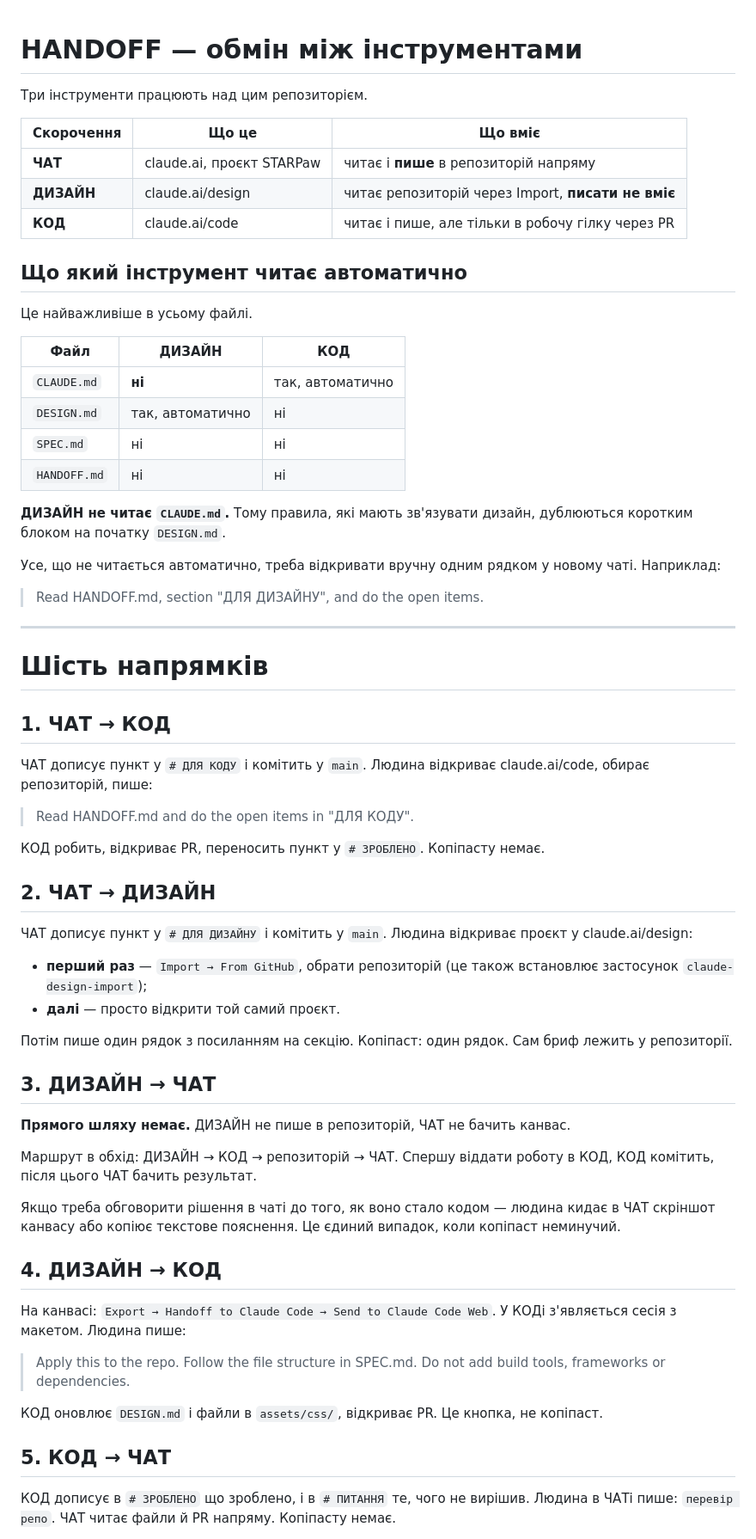
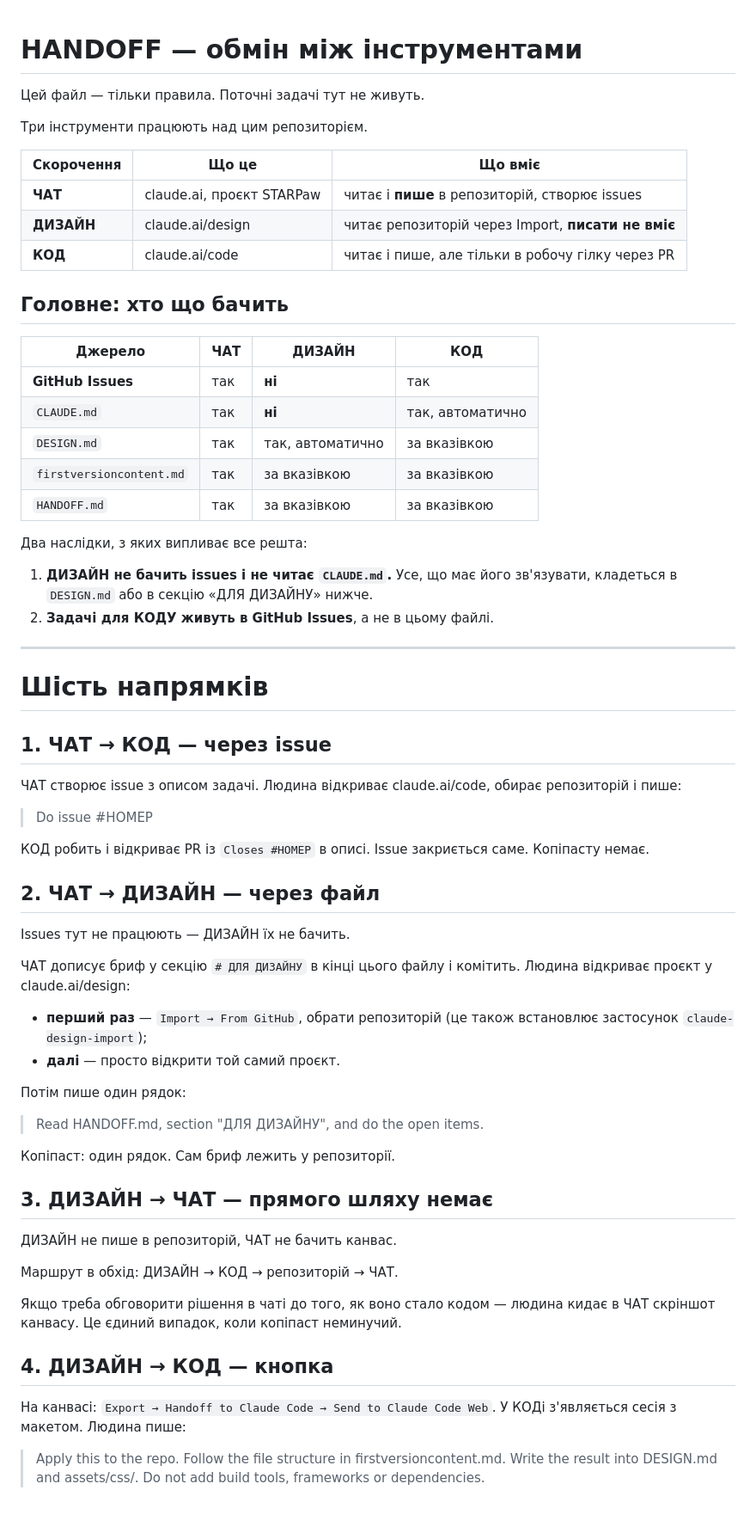
Before and after one commit to yarickzhuk/STARPawdotnet, a Markdown page: HANDOFF.md, the part around one of its changes. Shown at 86% size. GitHub-like rendering; blank space fills up the shorter version.

Commit message:
Rewrite HANDOFF.md: issues are the chat-code channel, file only for design

```diff
--- a/HANDOFF.md
+++ b/HANDOFF.md
@@ -1,83 +1,79 @@
 # HANDOFF — обмін між інструментами
+
+Цей файл — тільки правила. Поточні задачі тут не живуть.
 
 Три інструменти працюють над цим репозиторієм.
 
 | Скорочення | Що це | Що вміє |
 |---|---|---|
-| **ЧАТ** | claude.ai, проєкт STARPaw | читає і **пише** в репозиторій напряму |
+| **ЧАТ** | claude.ai, проєкт STARPaw | читає і **пише** в репозиторій, створює issues |
 | **ДИЗАЙН** | claude.ai/design | читає репозиторій через Import, **писати не вміє** |
 | **КОД** | claude.ai/code | читає і пише, але тільки в робочу гілку через PR |
 
-## Що який інструмент читає автоматично
+## Головне: хто що бачить
 
-Це найважливіше в усьому файлі.
+| Джерело | ЧАТ | ДИЗАЙН | КОД |
+|---|---|---|---|
+| **GitHub Issues** | так | **ні** | так |
+| `CLAUDE.md` | так | **ні** | так, автоматично |
+| `DESIGN.md` | так | так, автоматично | за вказівкою |
+| `firstversioncontent.md` | так | за вказівкою | за вказівкою |
+| `HANDOFF.md` | так | за вказівкою | за вказівкою |
 
-| Файл | ДИЗАЙН | КОД |
-|---|---|---|
-| `CLAUDE.md` | **ні** | так, автоматично |
-| `DESIGN.md` | так, автоматично | ні |
-| `SPEC.md` | ні | ні |
-| `HANDOFF.md` | ні | ні |
+Два наслідки, з яких випливає все решта:
 
-**ДИЗАЙН не читає `CLAUDE.md`.** Тому правила, які мають зв'язувати дизайн,
-дублюються коротким блоком на початку `DESIGN.md`.
-
-Усе, що не читається автоматично, треба відкривати вручну одним рядком у
-новому чаті. Наприклад:
-
-> Read HANDOFF.md, section "ДЛЯ ДИЗАЙНУ", and do the open items.
+1. **ДИЗАЙН не бачить issues і не читає `CLAUDE.md`.** Усе, що має його
+   зв'язувати, кладеться в `DESIGN.md` або в секцію «ДЛЯ ДИЗАЙНУ» нижче.
+2. **Задачі для КОДУ живуть в GitHub Issues**, а не в цьому файлі.
 
 ---
 
 # Шість напрямків
 
-## 1. ЧАТ → КОД
+## 1. ЧАТ → КОД — через issue
 
-ЧАТ дописує пункт у `# ДЛЯ КОДУ` і комітить у `main`.
-Людина відкриває claude.ai/code, обирає репозиторій, пише:
+ЧАТ створює issue з описом задачі.
+Людина відкриває claude.ai/code, обирає репозиторій і пише:
 
-> Read HANDOFF.md and do the open items in "ДЛЯ КОДУ".
+> Do issue #НОМЕР
 
-КОД робить, відкриває PR, переносить пункт у `# ЗРОБЛЕНО`.
+КОД робить і відкриває PR із `Closes #НОМЕР` в описі. Issue закриється саме.
 Копіпасту немає.
 
-## 2. ЧАТ → ДИЗАЙН
+## 2. ЧАТ → ДИЗАЙН — через файл
 
-ЧАТ дописує пункт у `# ДЛЯ ДИЗАЙНУ` і комітить у `main`.
+Issues тут не працюють — ДИЗАЙН їх не бачить.
+
+ЧАТ дописує бриф у секцію `# ДЛЯ ДИЗАЙНУ` в кінці цього файлу і комітить.
 Людина відкриває проєкт у claude.ai/design:
 
 - **перший раз** — `Import → From GitHub`, обрати репозиторій (це також
   встановлює застосунок `claude-design-import`);
 - **далі** — просто відкрити той самий проєкт.
 
-Потім пише один рядок з посиланням на секцію.
+Потім пише один рядок:
+
+> Read HANDOFF.md, section "ДЛЯ ДИЗАЙНУ", and do the open items.
+
 Копіпаст: один рядок. Сам бриф лежить у репозиторії.
 
-## 3. ДИЗАЙН → ЧАТ
+## 3. ДИЗАЙН → ЧАТ — прямого шляху немає
 
-**Прямого шляху немає.** ДИЗАЙН не пише в репозиторій, ЧАТ не бачить канвас.
+ДИЗАЙН не пише в репозиторій, ЧАТ не бачить канвас.
 
 Маршрут в обхід: ДИЗАЙН → КОД → репозиторій → ЧАТ.
-Спершу віддати роботу в КОД, КОД комітить, після цього ЧАТ бачить результат.
 
 Якщо треба обговорити рішення в чаті до того, як воно стало кодом — людина
-кидає в ЧАТ скріншот канвасу або копіює текстове пояснення. Це єдиний
-випадок, коли копіпаст неминучий.
+кидає в ЧАТ скріншот канвасу. Це єдиний випадок, коли копіпаст неминучий.
 
-## 4. ДИЗАЙН → КОД
+## 4. ДИЗАЙН → КОД — кнопка
 
 На канвасі: `Export → Handoff to Claude Code → Send to Claude Code Web`.
 У КОДі з'являється сесія з макетом. Людина пише:
 
-> Apply this to the repo. Follow the file structure in SPEC.md.
+> Apply this to the repo. Follow the file structure in firstversioncontent.md.
+> Write the result into DESIGN.md and assets/css/.
 > Do not add build tools, frameworks or dependencies.
 
-КОД оновлює `DESIGN.md` і файли в `assets/css/`, відкриває PR.
-Це кнопка, не копіпаст.
-
-## 5. КОД → ЧАТ
-
-КОД дописує в `# ЗРОБЛЕНО` що зроблено, і в `# ПИТАННЯ` те, чого не вирішив.
-Людина в ЧАТі пише: `перевір репо`. ЧАТ читає файли й PR напряму.
 Копіпасту немає.
 
```
Also changed, not shown: other parts of HANDOFF.md (+21 -20 lines).
